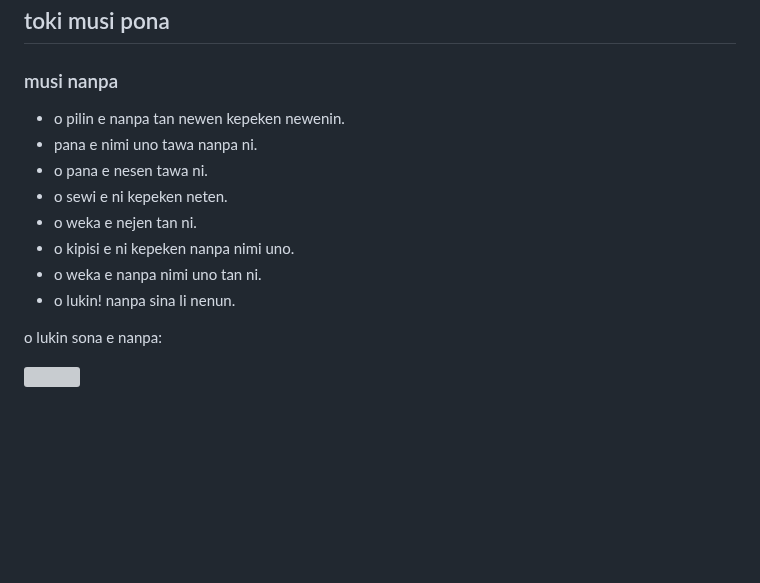
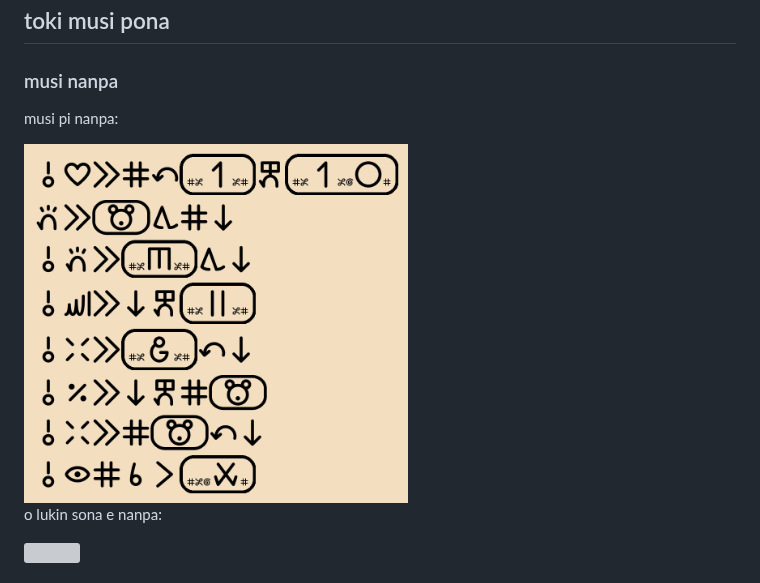
Before and after one commit to mndillon/toki-pona-nanpa-linja-n, a Markdown page: README.md, the part around the change. GitHub-like rendering; pictures changed too: images/sitelen_multi_line_guess_number.png (added); blank space fills up the shorter version; grey boxes are pictures that could not be loaded.

```diff
--- a/README.md
+++ b/README.md
@@ -726,14 +726,9 @@ So the argument is:
 
 ### musi nanpa
 
-- o pilin e nanpa tan newen kepeken newenin.
-- pana e nimi uno tawa nanpa ni.
-- o pana e nesen tawa ni.
-- o sewi e ni kepeken neten.
-- o weka e nejen tan ni.
-- o kipisi e ni kepeken nanpa nimi uno.
-- o weka e nanpa nimi uno tan ni.
-- o lukin! nanpa sina li nenun.
+musi pi nanpa:
+
+<img src="images/sitelen_multi_line_guess_number.png" width="384"/>
 
 o lukin sona e nanpa:
 
```
